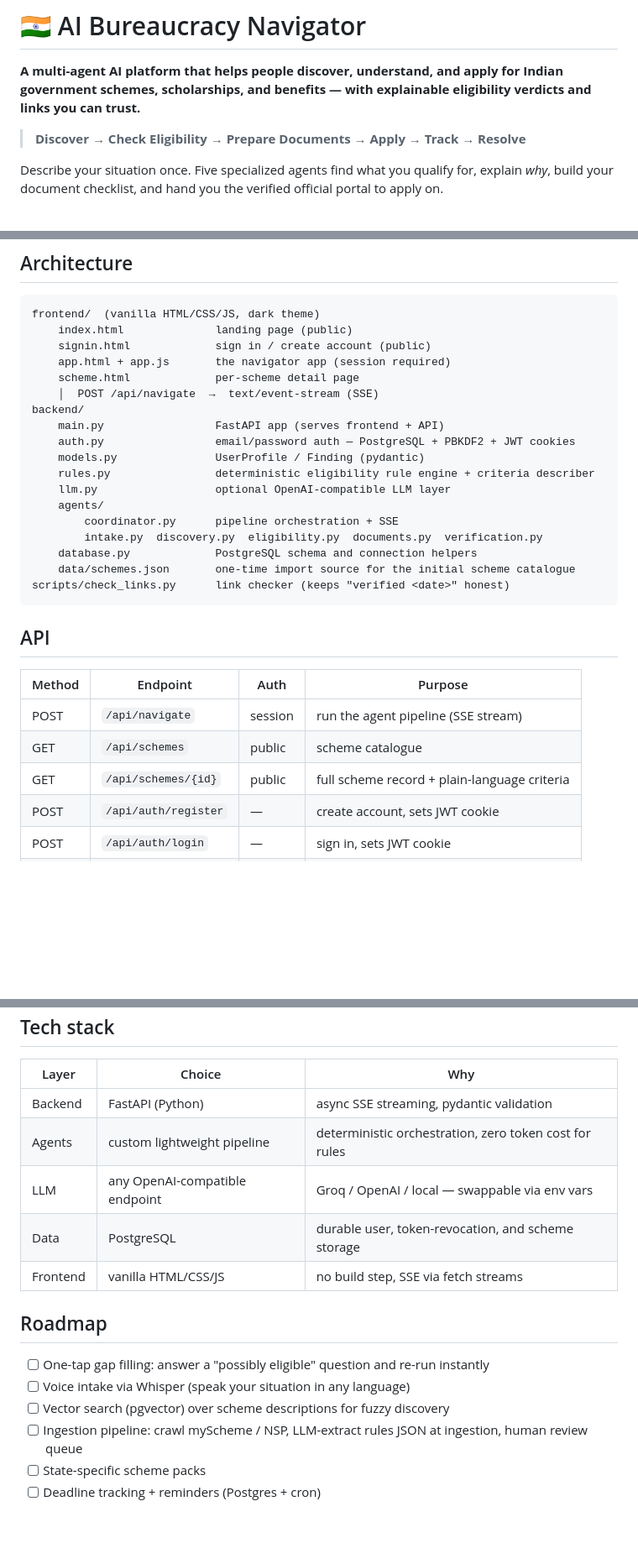
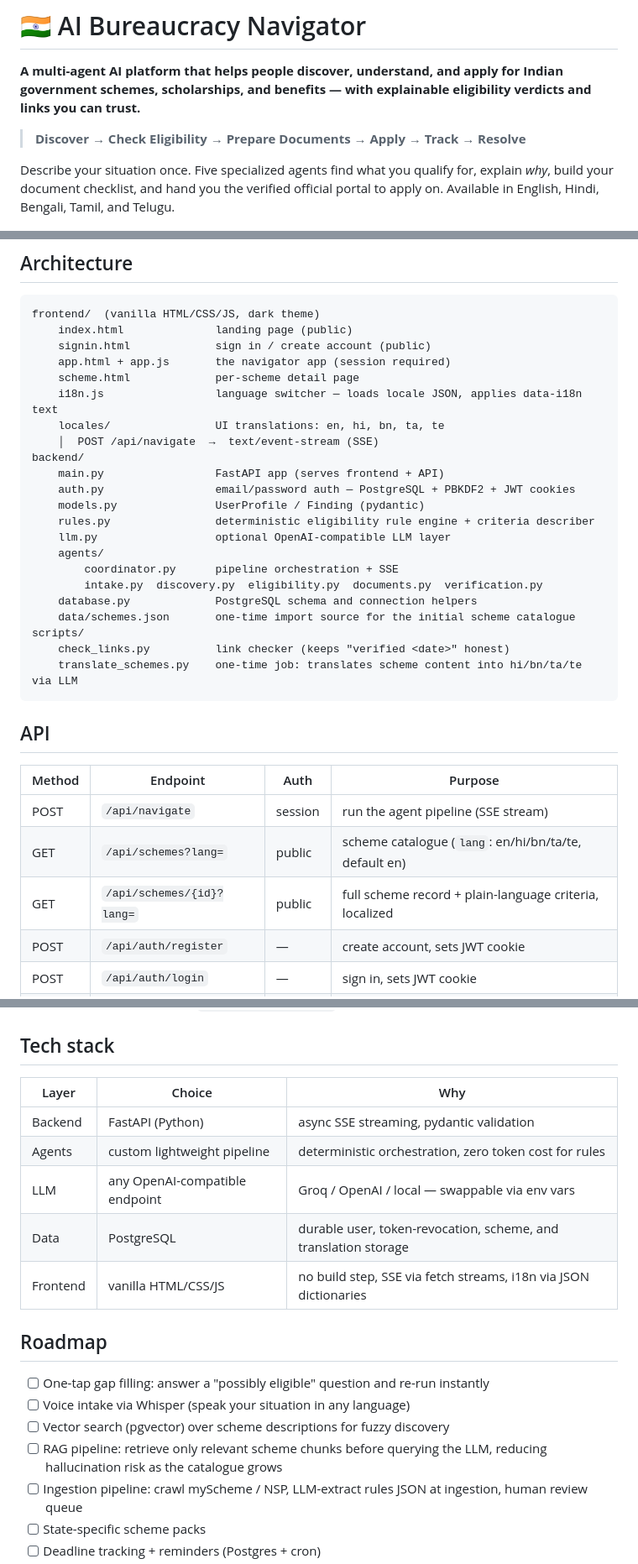
Before and after one commit to Harshkumar76/AI-Bureaucracy-navigator, a Markdown page: README.md, 3 parts joined by grey strips. Shown at 84% size. Rendered like a GitHub page; blank space fills up the shorter version.

Commit message:
Update README: multi-language support and translation script

````diff
--- a/README.md
+++ b/README.md
@@ -4,7 +4,7 @@
 
 > **Discover → Check Eligibility → Prepare Documents → Apply → Track → Resolve**
 
-Describe your situation once. Five specialized agents find what you qualify for, explain *why*, build your document checklist, and hand you the verified official portal to apply on.
+Describe your situation once. Five specialized agents find what you qualify for, explain *why*, build your document checklist, and hand you the verified official portal to apply on. Available in English, Hindi, Bengali, Tamil, and Telugu.
 
 ![Landing page](docs/landing.png)
 
@@ -74,6 +75,8 @@ frontend/  (vanilla HTML/CSS/JS, dark theme)
     signin.html             sign in / create account (public)
     app.html + app.js       the navigator app (session required)
     scheme.html             per-scheme detail page
+    i18n.js                 language switcher — loads locale JSON, applies data-i18n text
+    locales/                UI translations: en, hi, bn, ta, te
     │  POST /api/navigate  →  text/event-stream (SSE)
 backend/
     main.py                 FastAPI app (serves frontend + API)
@@ -86,7 +89,9 @@ backend/
         intake.py  discovery.py  eligibility.py  documents.py  verification.py
     database.py             PostgreSQL schema and connection helpers
     data/schemes.json       one-time import source for the initial scheme catalogue
-scripts/check_links.py      link checker (keeps "verified <date>" honest)
+scripts/
+    check_links.py          link checker (keeps "verified <date>" honest)
+    translate_schemes.py    one-time job: translates scheme content into hi/bn/ta/te via LLM
 ```
 
 ## API
@@ -94,8 +99,8 @@ scripts/check_links.py      link checker (keeps "verified <date>" honest)
 | Method | Endpoint | Auth | Purpose |
 |---|---|---|---|
 | POST | `/api/navigate` | session | run the agent pipeline (SSE stream) |
-| GET | `/api/schemes` | public | scheme catalogue |
-| GET | `/api/schemes/{id}` | public | full scheme record + plain-language criteria |
+| GET | `/api/schemes?lang=` | public | scheme catalogue (`lang`: en/hi/bn/ta/te, default en) |
+| GET | `/api/schemes/{id}?lang=` | public | full scheme record + plain-language criteria, localized |
 | POST | `/api/auth/register` | — | create account, sets JWT cookie |
 | POST | `/api/auth/login` | — | sign in, sets JWT cookie |
 | POST | `/api/auth/logout` | session | end session |
@@ -172,14 +194,15 @@ For a deployed database, set `DATABASE_URL` to its PostgreSQL URL and run `pytho
 | Backend | FastAPI (Python) | async SSE streaming, pydantic validation |
 | Agents | custom lightweight pipeline | deterministic orchestration, zero token cost for rules |
 | LLM | any OpenAI-compatible endpoint | Groq / OpenAI / local — swappable via env vars |
-| Data | PostgreSQL | durable user, token-revocation, and scheme storage |
-| Frontend | vanilla HTML/CSS/JS | no build step, SSE via fetch streams |
+| Data | PostgreSQL | durable user, token-revocation, scheme, and translation storage |
+| Frontend | vanilla HTML/CSS/JS | no build step, SSE via fetch streams, i18n via JSON dictionaries |
 
 ## Roadmap
 
 - [ ] One-tap gap filling: answer a "possibly eligible" question and re-run instantly
 - [ ] Voice intake via Whisper (speak your situation in any language)
 - [ ] Vector search (pgvector) over scheme descriptions for fuzzy discovery
+- [ ] RAG pipeline: retrieve only relevant scheme chunks before querying the LLM, reducing hallucination risk as the catalogue grows
 - [ ] Ingestion pipeline: crawl myScheme / NSP, LLM-extract rules JSON at ingestion, human review queue
 - [ ] State-specific scheme packs
 - [ ] Deadline tracking + reminders (Postgres + cron)
````
Also changed, not shown: other parts of README.md (+20 -2 lines).
